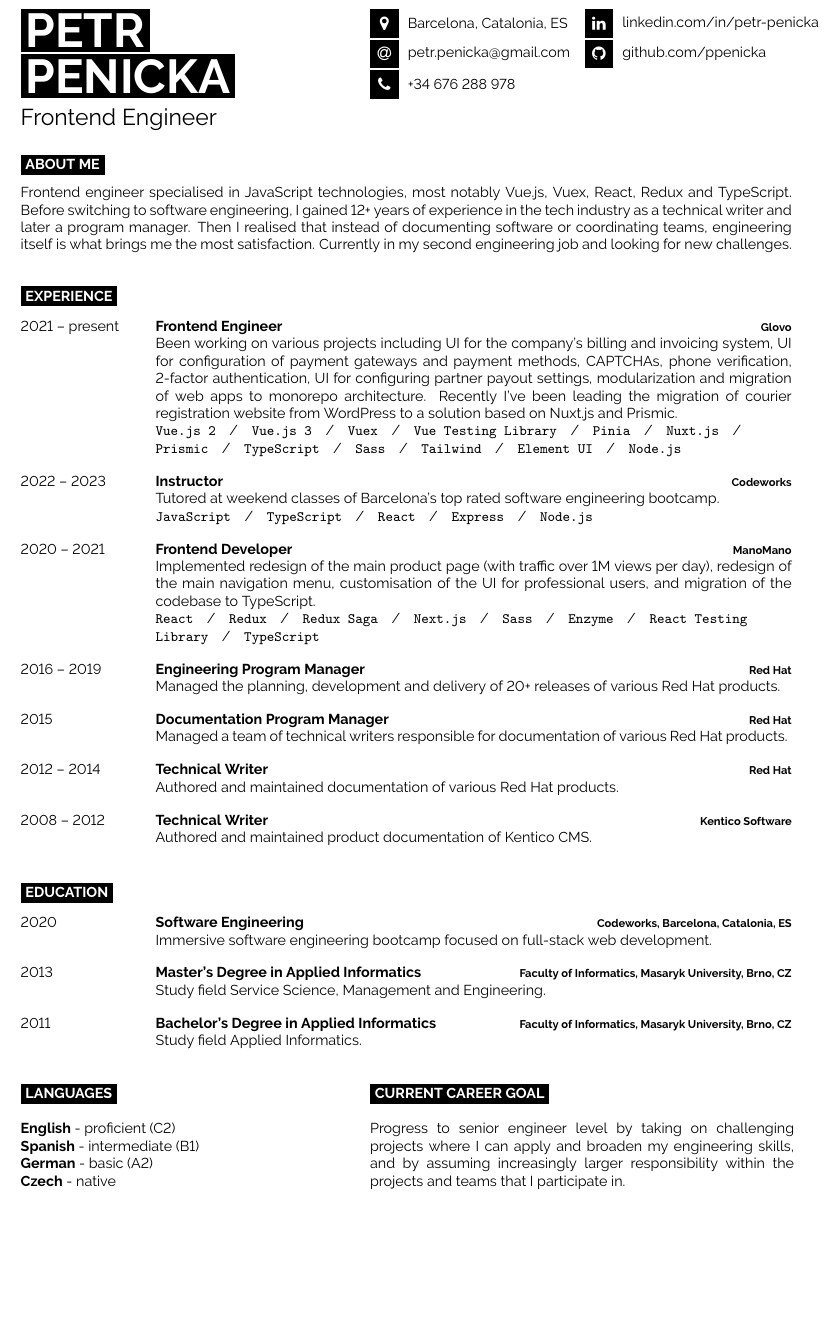
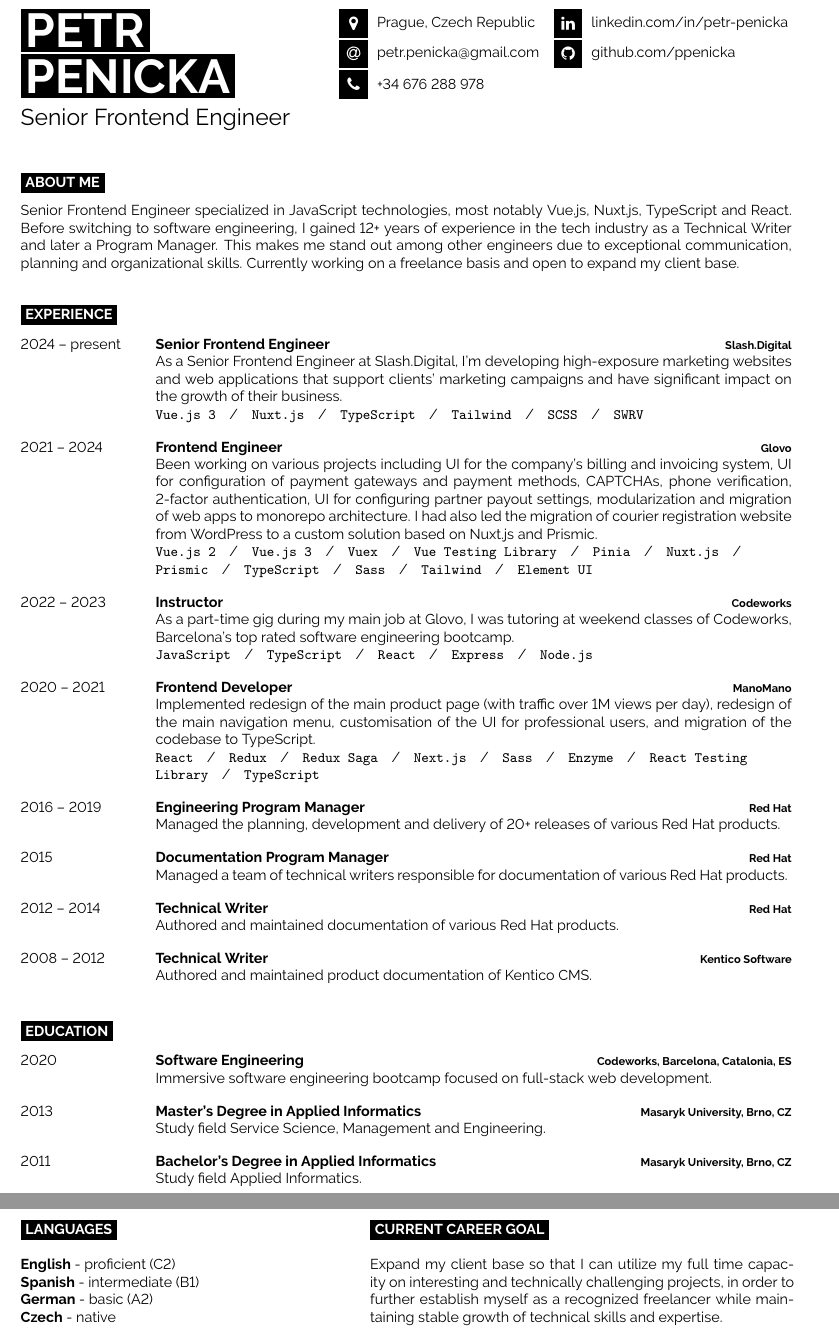
Before and after one commit to ppenicka/cv, a LaTeX CV (cv-penicka.tex): part of the page before the commit and two parts of pages 1 and 2 of 2 after it, the two joined at a grey line, cut at the place of the change, the shorter picture padded with empty space. Compiled offline with pdfLaTeX.

Commit message:
Aug 24 update as freelancer

```diff
--- a/cv-penicka.tex
+++ b/cv-penicka.tex
@@ -2,7 +2,7 @@
 
 \begin{document}
 
-\begin{minipage}[t]{0.45\textwidth}
+\begin{minipage}[t]{0.41\textwidth}
   \vspace{-\baselineskip}
 
   \colorbox{black}{{\HUGE\textcolor{white}{\textbf{\MakeUppercase{Petr}}}}}
@@ -11,45 +11,50 @@
 
   \vspace{6pt}
 
-  {\huge Frontend Engineer}
+  {\huge Senior Frontend Engineer}
 \end{minipage}
 \begin{minipage}[t]{0.275\textwidth}
   \vspace{-\baselineskip}
 
-  \icon{MapMarker}{12}{Barcelona, Catalonia, ES}\\
+  \icon{MapMarker}{12}{Prague, Czech Republic}\\
   \icon{At}{12}{\href{mailto:petr.penicka@gmail.com}{petr.penicka@gmail.com}}\\
   \icon{Phone}{12}{+34 676 288 978}\\
 \end{minipage}
-\begin{minipage}[t]{0.3\textwidth}
+\begin{minipage}[t]{0.34\textwidth}
   \vspace{-\baselineskip}
 
   \icon{Linkedin}{12}{\href{https://github.com/ppenicka}{linkedin.com/in/petr-penicka}}\\
   \icon{Github}{12}{\href{https://github.com/ppenicka}{github.com/ppenicka}}\\
 \end{minipage}
 
-\vspace{0.1cm}
+\vspace{0.5cm}
 
 \cvsect{About Me}
 
 \begin{minipage}[t]{1\textwidth}
   \vspace{-\baselineskip}
 
-  {Frontend engineer specialised in JavaScript technologies, most notably Vue.js, Vuex, React, Redux and TypeScript. Before switching to software engineering, I gained 12+ years of experience in the tech industry as a technical writer and later a program manager. Then I realised that instead of documenting software or coordinating teams, engineering itself is what brings me the most satisfaction. Currently in my second engineering job and looking for new challenges.}\\
+  {Senior Frontend Engineer specialized in JavaScript technologies, most notably Vue.js, Nuxt.js, TypeScript and React. Before switching to software engineering, I gained 12+ years of experience in the tech industry as a Technical Writer and later a Program Manager. This makes me stand out among other engineers due to exceptional communication, planning and organizational skills. Currently working on a freelance basis and open to expand my client base.}\\
 \end{minipage}
 
 \cvsect{Experience}
 
 \begin{entrylist}
   \entry
-  {2021 --  present}
+  {2024 --  present}
+  {Senior Frontend Engineer}
+  {Slash.Digital}
+  {As a Senior Frontend Engineer at Slash.Digital, I'm developing high-exposure marketing websites and web applications that support clients' marketing campaigns and have significant impact on the growth of their business.\\ \texttt{Vue.js 3}\slashsep\texttt{Nuxt.js}\slashsep\texttt{TypeScript}\slashsep\texttt{Tailwind}\slashsep\texttt{SCSS}\slashsep\texttt{SWRV}}
+  \entry
+  {2021 --  2024}
   {Frontend Engineer}
   {Glovo}
-  {Been working on various projects including UI for the company's billing and invoicing system, UI for configuration of payment gateways and payment methods, CAPTCHAs, phone verification, 2-factor authentication, UI for configuring partner payout settings, modularization and migration of web apps to monorepo architecture. Recently I've been leading the migration of courier registration website from WordPress to a solution based on Nuxt.js and Prismic.\\ \texttt{Vue.js 2}\slashsep\texttt{Vue.js 3}\slashsep\texttt{Vuex}\slashsep\texttt{Vue Testing Library}\slashsep\texttt{Pinia}\slashsep\texttt{Nuxt.js}\slashsep\texttt{Prismic}\slashsep\texttt{TypeScript}\slashsep\texttt{Sass}\slashsep\texttt{Tailwind}\slashsep\texttt{Element UI}\slashsep\texttt{Node.js}}
+  {Been working on various projects including UI for the company's billing and invoicing system, UI for configuration of payment gateways and payment methods, CAPTCHAs, phone verification, 2-factor authentication, UI for configuring partner payout settings, modularization and migration of web apps to monorepo architecture. I had also led the migration of courier registration website from WordPress to a custom solution based on Nuxt.js and Prismic.\\ \texttt{Vue.js 2}\slashsep\texttt{Vue.js 3}\slashsep\texttt{Vuex}\slashsep\texttt{Vue Testing Library}\slashsep\texttt{Pinia}\slashsep\texttt{Nuxt.js}\slashsep\texttt{Prismic}\slashsep\texttt{TypeScript}\slashsep\texttt{Sass}\slashsep\texttt{Tailwind}\slashsep\texttt{Element UI}}
   \entry
   {2022 --  2023}
   {Instructor}
   {Codeworks}
-  {Tutored at weekend classes of Barcelona's top rated software engineering bootcamp.\\ \texttt{JavaScript}\slashsep\texttt{TypeScript}\slashsep\texttt{React}\slashsep\texttt{Express}\slashsep\texttt{Node.js}}
+  {As a part-time gig during my main job at Glovo, I was tutoring at weekend classes of Codeworks, Barcelona’s top rated software engineering bootcamp.\\ \texttt{JavaScript}\slashsep\texttt{TypeScript}\slashsep\texttt{React}\slashsep\texttt{Express}\slashsep\texttt{Node.js}}
   \entry
   {2020 -- 2021}
   {Frontend Developer}
@@ -88,12 +93,12 @@
   \entry
   {2013}
   {Master's Degree in Applied Informatics}
-  {Faculty of Informatics, Masaryk University, Brno, CZ}
+  {Masaryk University, Brno, CZ}
   {Study field Service Science, Management and Engineering.}
   \entry
   {2011}
   {Bachelor's Degree  in Applied Informatics}
-  {Faculty of Informatics, Masaryk University, Brno, CZ}
+  {Masaryk University, Brno, CZ}
   {Study field Applied Informatics.}
 \end{entrylist}
 
@@ -113,7 +118,7 @@
 
   \cvsect{Current Career Goal}
 
-  Progress to senior engineer level by taking on challenging projects where I can apply and broaden my engineering skills, and by assuming increasingly larger responsibility within the projects and teams that I participate in.
+  Expand my client base so that I can utilize my full time capacity on interesting and technically challenging projects, in order to further establish myself as a recognized freelancer while maintaining stable growth of technical skills and expertise.
 \end{minipage}
 % \hfill
 
```
Also changed, not shown: cv-penicka.pdf, 1 other file.
